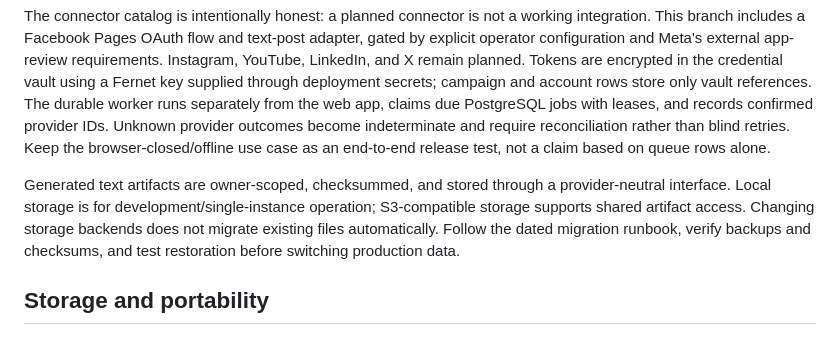
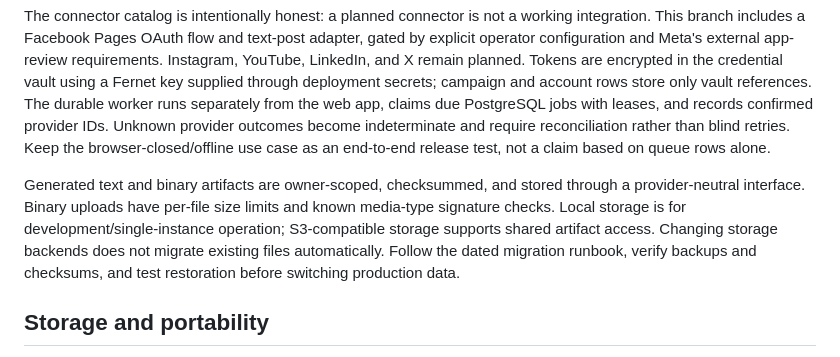
Before and after one commit to Stephen804-creator/Smart-BethG, a Markdown page: architecture.md, the part around the change. Rendered like a GitHub page.

Commit message:
Document binary artifact support in architecture

```diff
--- a/architecture.md
+++ b/architecture.md
@@ -50,7 +50,7 @@ Social campaign planning is an authenticated capability: it stores audience/bran
 
 The connector catalog is intentionally honest: a planned connector is not a working integration. This branch includes a Facebook Pages OAuth flow and text-post adapter, gated by explicit operator configuration and Meta's external app-review requirements. Instagram, YouTube, LinkedIn, and X remain planned. Tokens are encrypted in the credential vault using a Fernet key supplied through deployment secrets; campaign and account rows store only vault references. The durable worker runs separately from the web app, claims due PostgreSQL jobs with leases, and records confirmed provider IDs. Unknown provider outcomes become indeterminate and require reconciliation rather than blind retries. Keep the browser-closed/offline use case as an end-to-end release test, not a claim based on queue rows alone.
 
-Generated text artifacts are owner-scoped, checksummed, and stored through a provider-neutral interface. Local storage is for development/single-instance operation; S3-compatible storage supports shared artifact access. Changing storage backends does not migrate existing files automatically. Follow the dated migration runbook, verify backups and checksums, and test restoration before switching production data.
+Generated text and binary artifacts are owner-scoped, checksummed, and stored through a provider-neutral interface. Binary uploads have per-file size limits and known media-type signature checks. Local storage is for development/single-instance operation; S3-compatible storage supports shared artifact access. Changing storage backends does not migrate existing files automatically. Follow the dated migration runbook, verify backups and checksums, and test restoration before switching production data.
 
 ## Storage and portability
 
```
